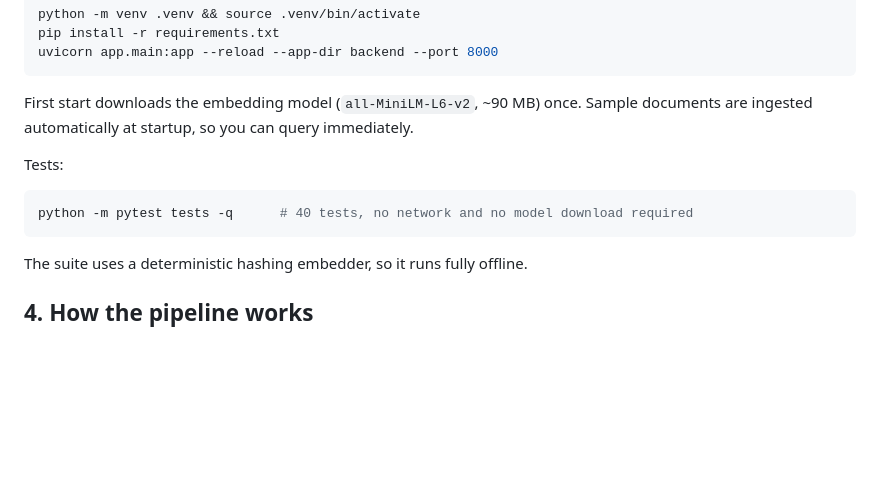
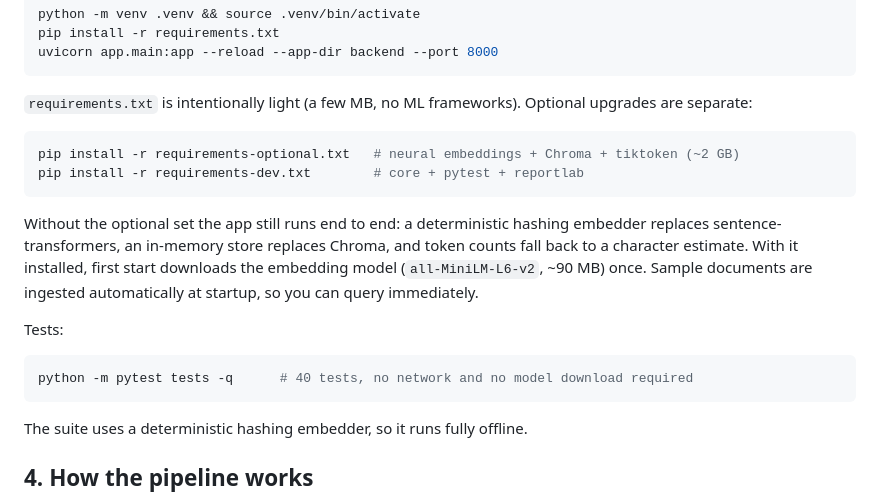
Before and after one commit to pro-circle/remix-of-rag-fin, a Markdown page: rag-app/README.md, the part around the change. GitHub-like rendering; blank space fills up the shorter version.

Commit message:
Changes
Co-authored-by: pro-circle <300327245+pro-circle@users.noreply.github.com>

````diff
--- a/rag-app/README.md
+++ b/rag-app/README.md
@@ -76,7 +76,18 @@ pip install -r requirements.txt
 uvicorn app.main:app --reload --app-dir backend --port 8000
 ```
 
-First start downloads the embedding model (`all-MiniLM-L6-v2`, ~90 MB) once.
+`requirements.txt` is intentionally light (a few MB, no ML frameworks). Optional
+upgrades are separate:
+
+```bash
+pip install -r requirements-optional.txt   # neural embeddings + Chroma + tiktoken (~2 GB)
+pip install -r requirements-dev.txt        # core + pytest + reportlab
+```
+
+Without the optional set the app still runs end to end: a deterministic hashing
+embedder replaces sentence-transformers, an in-memory store replaces Chroma, and
+token counts fall back to a character estimate. With it installed, first start
+downloads the embedding model (`all-MiniLM-L6-v2`, ~90 MB) once.
 Sample documents are ingested automatically at startup, so you can query immediately.
 
 Tests:
@@ -84,6 +95,7 @@ Tests:
 ```bash
 python -m pytest tests -q      # 40 tests, no network and no model download required
 ```
+
 
 The suite uses a deterministic hashing embedder, so it runs fully offline.
 
````
